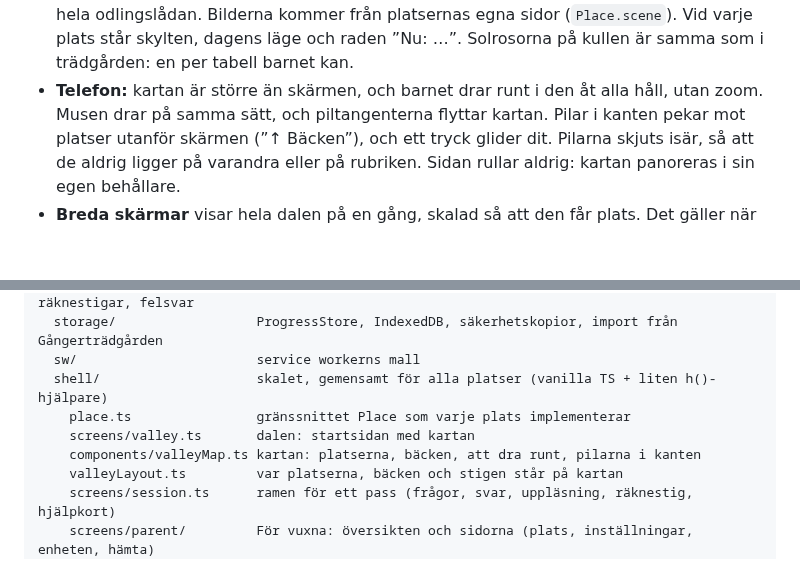
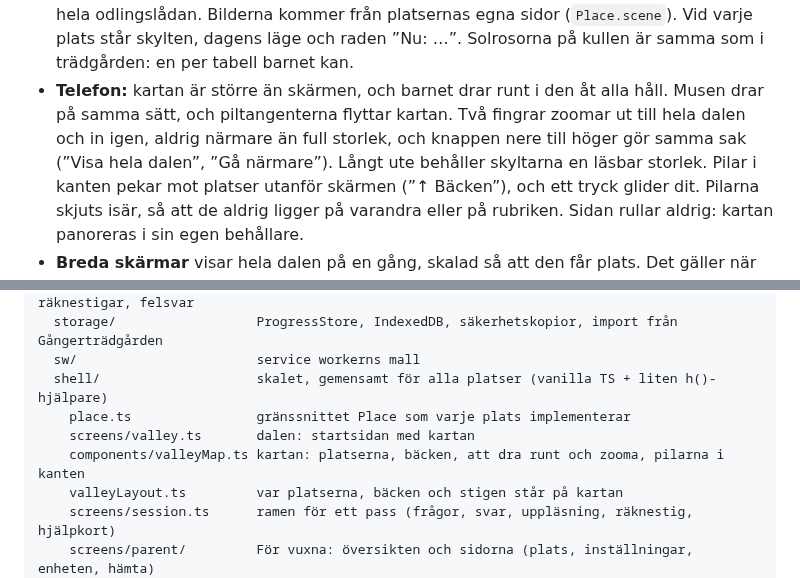
Before and after one commit to IsacSvensson/Mattedalen, a Markdown page: README.md, 2 parts joined by grey strips. Rendered like a GitHub page; blank space fills up the shorter version.

```diff
--- a/README.md
+++ b/README.md
@@ -82,7 +82,10 @@ full storlek (`src/shell/components/valleyMap.ts`, lägena i
   (`Place.scene`). Vid varje plats står skylten, dagens läge och raden ”Nu: …”.
   Solrosorna på kullen är samma som i trädgården: en per tabell barnet kan.
 - **Telefon:** kartan är större än skärmen, och barnet drar runt i den åt alla
-  håll, utan zoom. Musen drar på samma sätt, och piltangenterna flyttar kartan.
+  håll. Musen drar på samma sätt, och piltangenterna flyttar kartan. Två fingrar
+  zoomar ut till hela dalen och in igen, aldrig närmare än full storlek, och
+  knappen nere till höger gör samma sak (”Visa hela dalen”, ”Gå närmare”). Långt
+  ute behåller skyltarna en läsbar storlek.
   Pilar i kanten pekar mot platser utanför skärmen (”↑ Bäcken”), och ett tryck
   glider dit. Pilarna skjuts isär, så att de aldrig ligger på varandra eller på
   rubriken. Sidan rullar aldrig: kartan panoreras i sin egen behållare.
@@ -140,7 +143,7 @@ src/
   shell/                    skalet, gemensamt för alla platser (vanilla TS + liten h()-hjälpare)
     place.ts                gränssnittet Place som varje plats implementerar
     screens/valley.ts       dalen: startsidan med kartan
-    components/valleyMap.ts kartan: platserna, bäcken, att dra runt, pilarna i kanten
+    components/valleyMap.ts kartan: platserna, bäcken, att dra runt och zooma, pilarna i kanten
     valleyLayout.ts         var platserna, bäcken och stigen står på kartan
     screens/session.ts      ramen för ett pass (frågor, svar, uppläsning, räknestig, hjälpkort)
     screens/parent/         För vuxna: översikten och sidorna (plats, inställningar, enheten, hämta)
```
Also changed, not shown: docs/FARDPLAN.md (+5 -5 lines), docs/PLAN-DALEN.md (+34 -3 lines), docs/img/karta-zoom.png (added), 5 other files.
